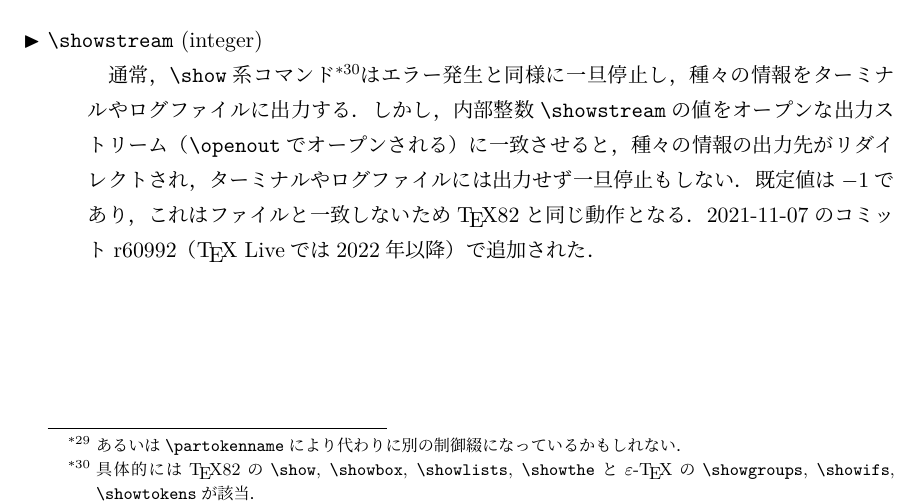
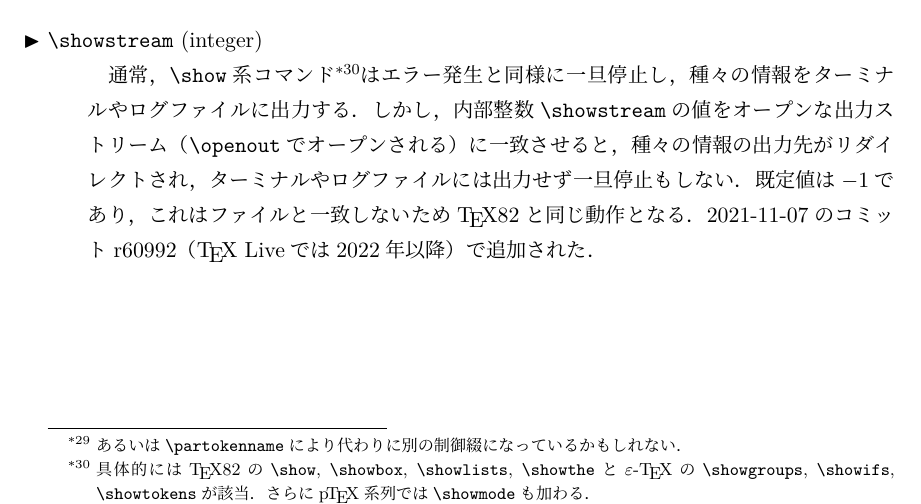
Before and after one commit to texjporg/ptex-manual, a LaTeX document (eptexdoc.tex): part of page 21 of 25, cut so that both start at the same text. Compiled offline with pLaTeX and dvipdfmx.

Commit message:
eptexdoc.tex: more \show command

```diff
--- a/eptexdoc.tex
+++ b/eptexdoc.tex
@@ -1250,7 +1250,8 @@ abcfi\the\lastnodechar, abc\char"1C \the\lastnodechar
  \csitem[\.{showstream} (integer)]
   通常，\.{show}系コマンド\footnote{具体的には
   \TeX82の\.{show}, \.{showbox}, \.{showlists}, \.{showthe}と
-  \eTeX の\.{showgroups}, \.{showifs}, \.{showtokens}が該当．}は
+  \eTeX の\.{showgroups}, \.{showifs}, \.{showtokens}が該当．
+  さらに\pTeX 系列では\.{showmode}も加わる．}は
   エラー発生と同様に一旦停止し，種々の情報をターミナルやログファイルに出力する．
   しかし，内部整数\.{showstream}の値をオープンな出力ストリーム（\.{openout}で
   オープンされる）に一致させると，種々の情報の出力先がリダイレクトされ，
```
